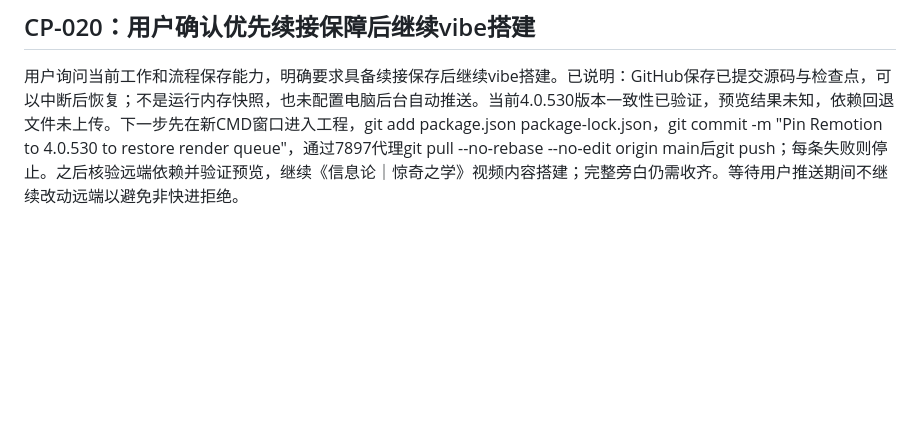
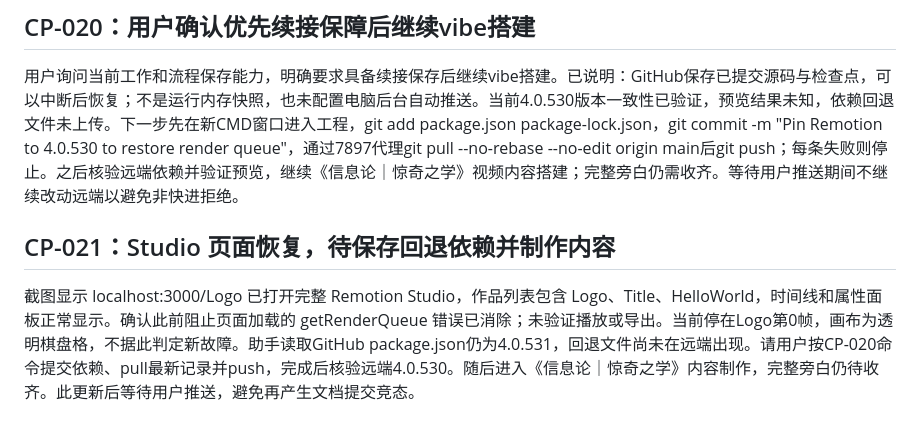
Before and after one commit to Traveller06/vibe-science, a Markdown page: vibe-science-progress.md, the part around one of its changes. Rendered like a GitHub page; blank space fills up the shorter version.

Commit message:
docs: confirm Studio loads after rollback CP-021

```diff
--- a/vibe-science-progress.md
+++ b/vibe-science-progress.md
@@ -218,3 +218,7 @@ npx remotion versions
 ## CP-020：用户确认优先续接保障后继续vibe搭建
 
 用户询问当前工作和流程保存能力，明确要求具备续接保存后继续vibe搭建。已说明：GitHub保存已提交源码与检查点，可以中断后恢复；不是运行内存快照，也未配置电脑后台自动推送。当前4.0.530版本一致性已验证，预览结果未知，依赖回退文件未上传。下一步先在新CMD窗口进入工程，git add package.json package-lock.json，git commit -m "Pin Remotion to 4.0.530 to restore render queue"，通过7897代理git pull --no-rebase --no-edit origin main后git push；每条失败则停止。之后核验远端依赖并验证预览，继续《信息论｜惊奇之学》视频内容搭建；完整旁白仍需收齐。等待用户推送期间不继续改动远端以避免非快进拒绝。
+
+## CP-021：Studio 页面恢复，待保存回退依赖并制作内容
+
+截图显示 localhost:3000/Logo 已打开完整 Remotion Studio，作品列表包含 Logo、Title、HelloWorld，时间线和属性面板正常显示。确认此前阻止页面加载的 getRenderQueue 错误已消除；未验证播放或导出。当前停在Logo第0帧，画布为透明棋盘格，不据此判定新故障。助手读取GitHub package.json仍为4.0.531，回退文件尚未在远端出现。请用户按CP-020命令提交依赖、pull最新记录并push，完成后核验远端4.0.530。随后进入《信息论｜惊奇之学》内容制作，完整旁白仍待收齐。此更新后等待用户推送，避免再产生文档提交竞态。
```
Also changed, not shown: other parts of vibe-science-progress.md (+1 -1 lines).
